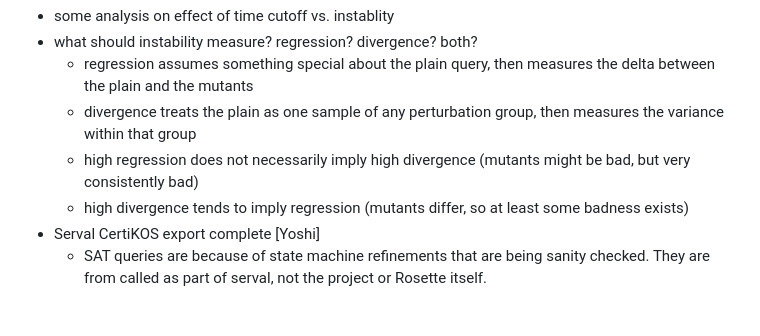
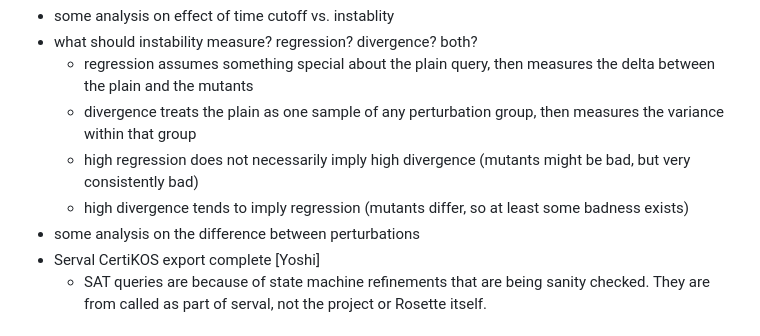
Before and after one commit to secure-foundations/mariposa, a Markdown page: doc/meetings.md, the part around the change. GitHub-like rendering.

```diff
--- a/doc/meetings.md
+++ b/doc/meetings.md
@@ -7,6 +7,7 @@
   * divergence treats the plain as one sample of any perturbation group, then measures the variance within that group
   * high regression does not necessarily imply high divergence (mutants might be bad, but very consistently bad)
   * high divergence tends to imply regression (mutants differ, so at least some badness exists)
+* some analysis on the difference between perturbations
 * Serval CertiKOS export complete [Yoshi]
   * SAT queries are because of state machine refinements that are being sanity checked. They are from called as part of serval, not the project or Rosette itself.
 
```
